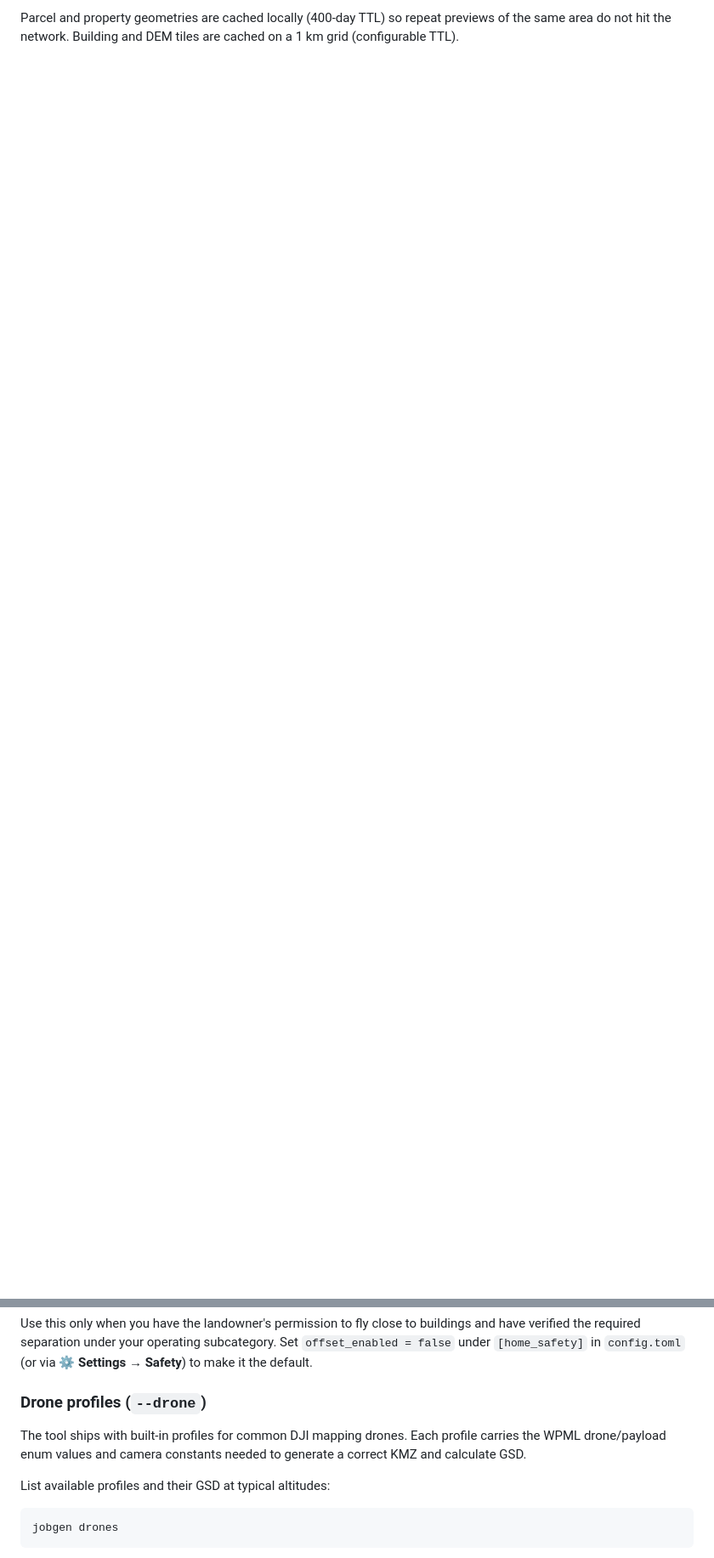
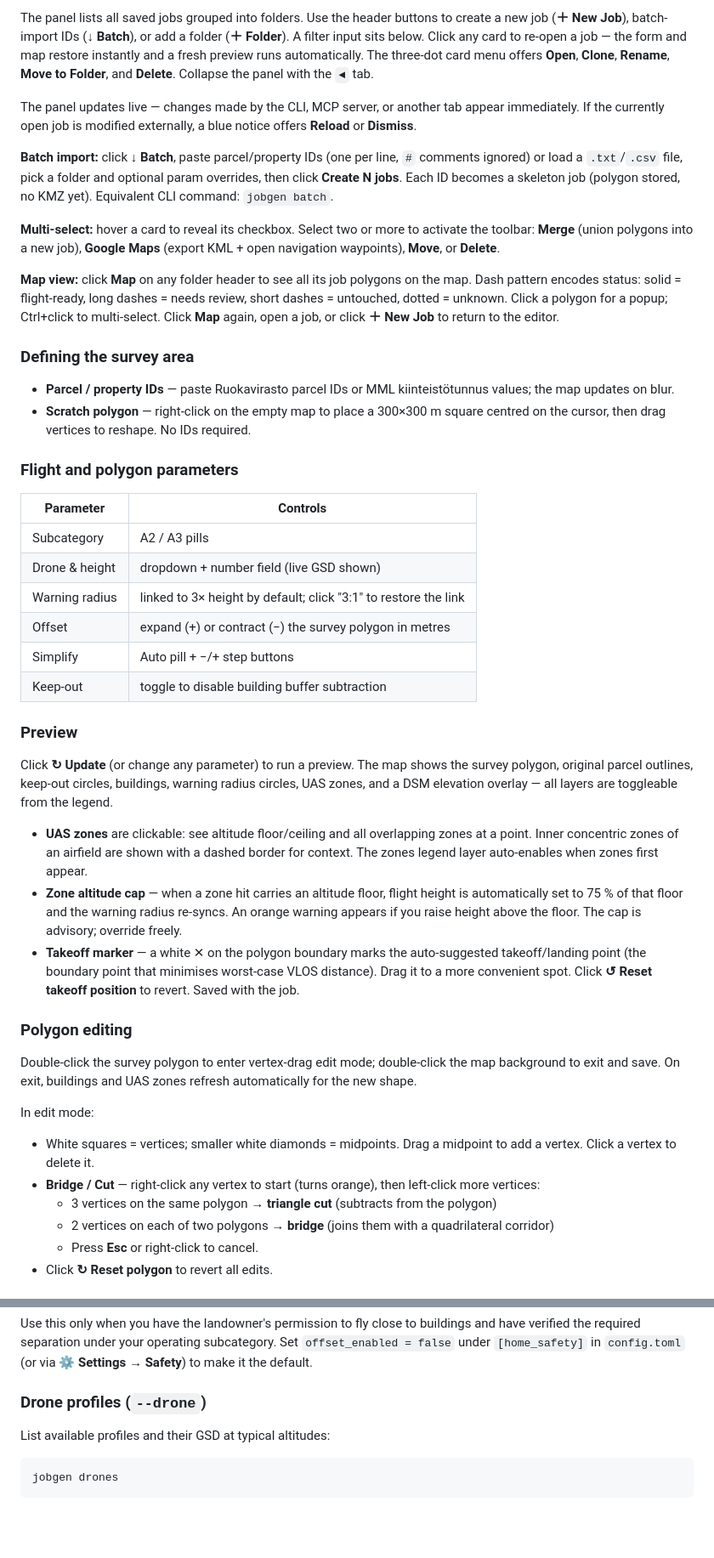
Before and after one commit to SeAMKedu/dkk-flightmanager, a Markdown page: README.md, 2 parts joined by grey strips. Shown at 85% size. Drawn GitHub-style; blank space fills up the shorter version.

Commit message:
Improve readme readability.

```diff
--- a/README.md
+++ b/README.md
@@ -115,2 +93,47 @@ The single-page Leaflet map interface lets you:
 
-Parcel and property geometries are cached locally (400-day TTL) so repeat previews of the same area do not hit the network. Building and DEM tiles are cached on a 1 km grid (configurable TTL).
+The panel lists all saved jobs grouped into folders. Use the header buttons to create a new job (**＋ New Job**), batch-import IDs (**↓ Batch**), or add a folder (**＋ Folder**). A filter input sits below. Click any card to re-open a job — the form and map restore instantly and a fresh preview runs automatically. The three-dot card menu offers **Open**, **Clone**, **Rename**, **Move to Folder**, and **Delete**. Collapse the panel with the `◄` tab.
+
+The panel updates live — changes made by the CLI, MCP server, or another tab appear immediately. If the currently open job is modified externally, a blue notice offers **Reload** or **Dismiss**.
+
+**Batch import:** click **↓ Batch**, paste parcel/property IDs (one per line, `#` comments ignored) or load a `.txt`/`.csv` file, pick a folder and optional param overrides, then click **Create N jobs**. Each ID becomes a skeleton job (polygon stored, no KMZ yet). Equivalent CLI command: `jobgen batch`.
+
+**Multi-select:** hover a card to reveal its checkbox. Select two or more to activate the toolbar: **Merge** (union polygons into a new job), **Google Maps** (export KML + open navigation waypoints), **Move**, or **Delete**.
+
+**Map view:** click **Map** on any folder header to see all its job polygons on the map. Dash pattern encodes status: solid = flight-ready, long dashes = needs review, short dashes = untouched, dotted = unknown. Click a polygon for a popup; Ctrl+click to multi-select. Click **Map** again, open a job, or click **＋ New Job** to return to the editor.
+
+### Defining the survey area
+
+- **Parcel / property IDs** — paste Ruokavirasto parcel IDs or MML kiinteistötunnus values; the map updates on blur.
+- **Scratch polygon** — right-click on the empty map to place a 300×300 m square centred on the cursor, then drag vertices to reshape. No IDs required.
+
+### Flight and polygon parameters
+
+| Parameter | Controls |
+|---|---|
+| Subcategory | A2 / A3 pills |
+| Drone & height | dropdown + number field (live GSD shown) |
+| Warning radius | linked to 3× height by default; click "3:1" to restore the link |
+| Offset | expand (+) or contract (−) the survey polygon in metres |
+| Simplify | Auto pill + −/+ step buttons |
+| Keep-out | toggle to disable building buffer subtraction |
+
+### Preview
+
+Click **↻ Update** (or change any parameter) to run a preview. The map shows the survey polygon, original parcel outlines, keep-out circles, buildings, warning radius circles, UAS zones, and a DSM elevation overlay — all layers are toggleable from the legend.
+
+- **UAS zones** are clickable: see altitude floor/ceiling and all overlapping zones at a point. Inner concentric zones of an airfield are shown with a dashed border for context. The zones legend layer auto-enables when zones first appear.
+- **Zone altitude cap** — when a zone hit carries an altitude floor, flight height is automatically set to 75 % of that floor and the warning radius re-syncs. An orange warning appears if you raise height above the floor. The cap is advisory; override freely.
+- **Takeoff marker** — a white ✕ on the polygon boundary marks the auto-suggested takeoff/landing point (the boundary point that minimises worst-case VLOS distance). Drag it to a more convenient spot. Click **↺ Reset takeoff position** to revert. Saved with the job.
+
+### Polygon editing
+
+Double-click the survey polygon to enter vertex-drag edit mode; double-click the map background to exit and save. On exit, buildings and UAS zones refresh automatically for the new shape.
+
+In edit mode:
+- White squares = vertices; smaller white diamonds = midpoints. Drag a midpoint to add a vertex. Click a vertex to delete it.
+- **Bridge / Cut** — right-click any vertex to start (turns orange), then left-click more vertices:
+  - 3 vertices on the same polygon → **triangle cut** (subtracts from the polygon)
+  - 2 vertices on each of two polygons → **bridge** (joins them with a quadrilateral corridor)
+  - Press **Esc** or right-click to cancel.
+- Click **↻ Reset polygon** to revert all edits.
+
@@ -338,10 +373,6 @@ When `--no-keepout` is used:
 Use this only when you have the landowner's permission to fly close to buildings and have verified the required separation under your operating subcategory. Set `offset_enabled = false` under `[home_safety]` in `config.toml` (or via **⚙ Settings → Safety**) to make it the default.
 
 ### Drone profiles (`--drone`)
-
-The tool ships with built-in profiles for common DJI mapping drones. Each profile
-carries the WPML drone/payload enum values and camera constants needed to generate
-a correct KMZ and calculate GSD.
 
 List available profiles and their GSD at typical altitudes:
 
```
Also changed, not shown: other parts of README.md (+16 -28 lines).
